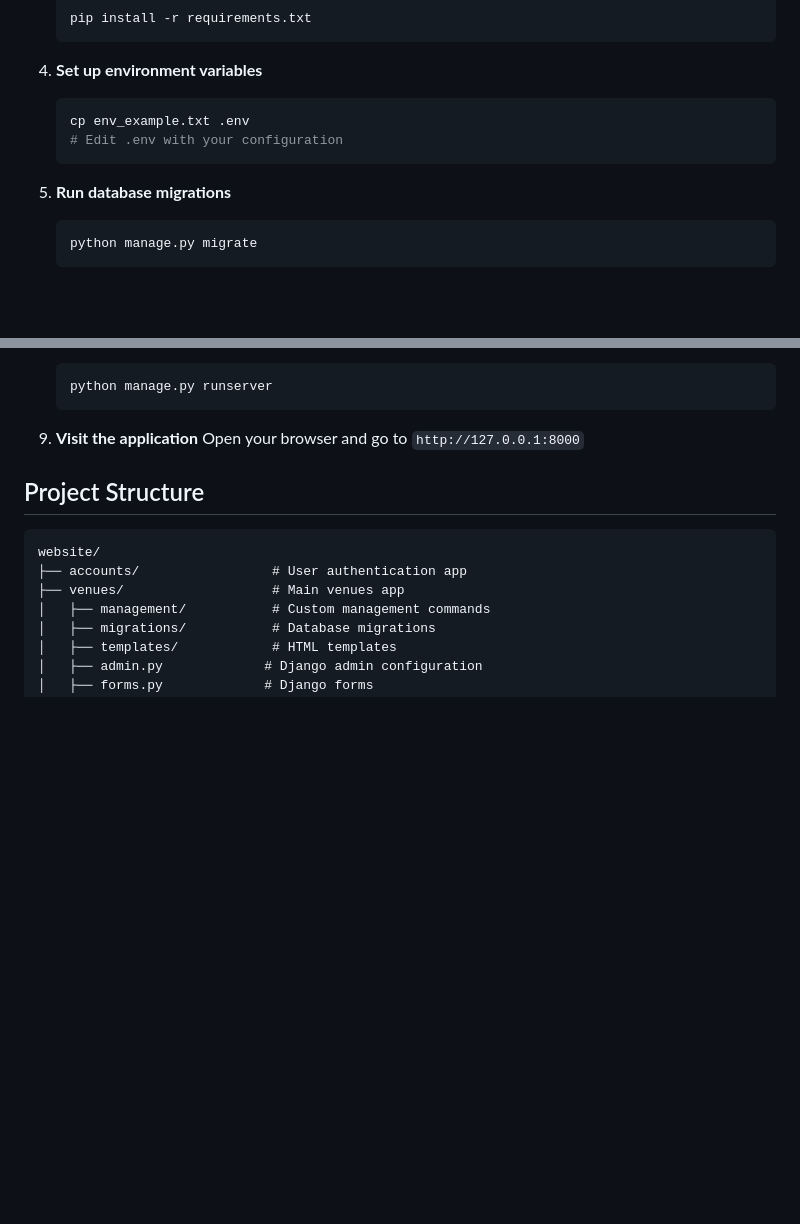
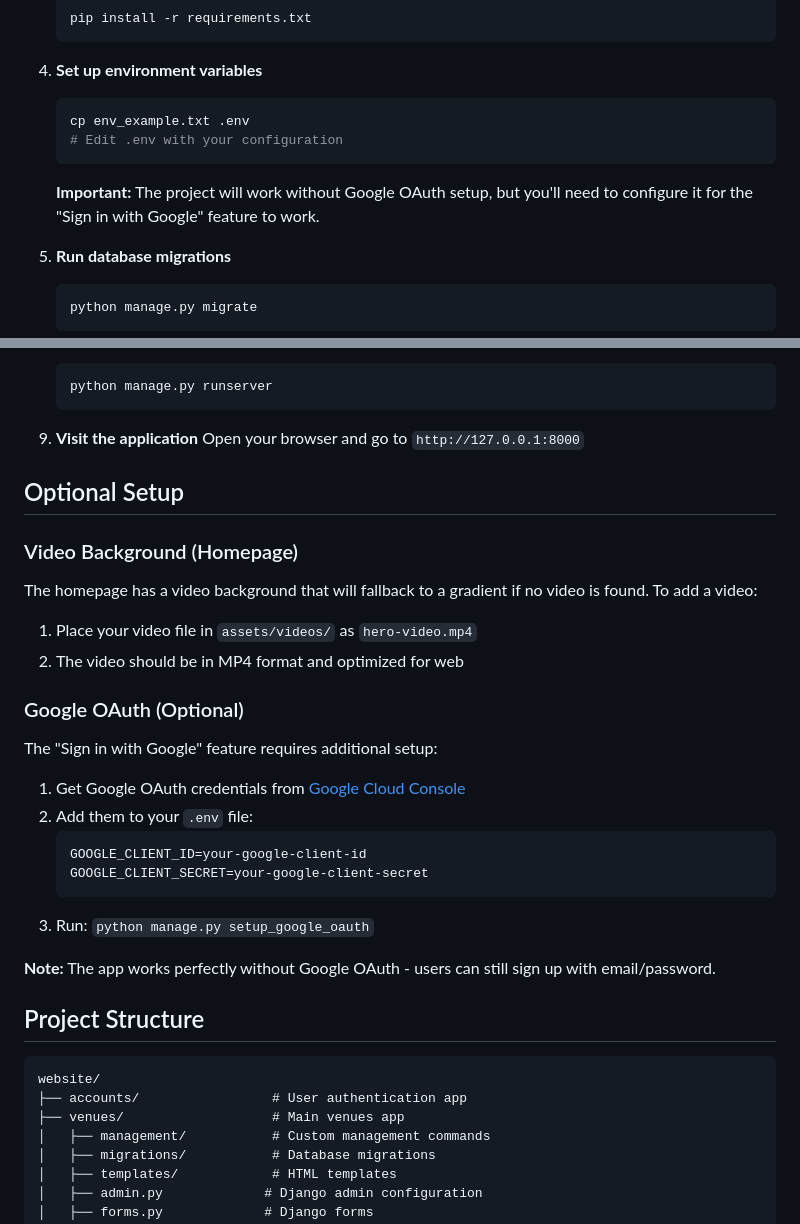
Before and after one commit to Hamza-spc/RateWebsite, a Markdown page: README.md, 2 parts joined by grey strips. Drawn GitHub-style; blank space fills up the shorter version.

Commit message:
Update README: Clarify optional setup requirements
- Add clear instructions for video background setup
- Explain Google OAuth as optional feature
- Emphasize that app works without these features
- Improve setup documentation for new developers

````diff
--- a/README.md
+++ b/README.md
@@ -53,6 +53,8 @@ A Django-based web application for discovering, rating, and reviewing venues lik
    # Edit .env with your configuration
    ```
 
+   **Important:** The project will work without Google OAuth setup, but you'll need to configure it for the "Sign in with Google" feature to work.
+
 5. **Run database migrations**
    ```bash
    python manage.py migrate
@@ -75,6 +77,25 @@ A Django-based web application for discovering, rating, and reviewing venues lik
 
 9. **Visit the application**
    Open your browser and go to `http://127.0.0.1:8000`
+
+## Optional Setup
+
+### Video Background (Homepage)
+The homepage has a video background that will fallback to a gradient if no video is found. To add a video:
+1. Place your video file in `assets/videos/` as `hero-video.mp4`
+2. The video should be in MP4 format and optimized for web
+
+### Google OAuth (Optional)
+The "Sign in with Google" feature requires additional setup:
+1. Get Google OAuth credentials from [Google Cloud Console](https://console.cloud.google.com/)
+2. Add them to your `.env` file:
+   ```env
+   GOOGLE_CLIENT_ID=your-google-client-id
+   GOOGLE_CLIENT_SECRET=your-google-client-secret
+   ```
+3. Run: `python manage.py setup_google_oauth`
+
+**Note:** The app works perfectly without Google OAuth - users can still sign up with email/password.
 
 ## Project Structure
 
````
